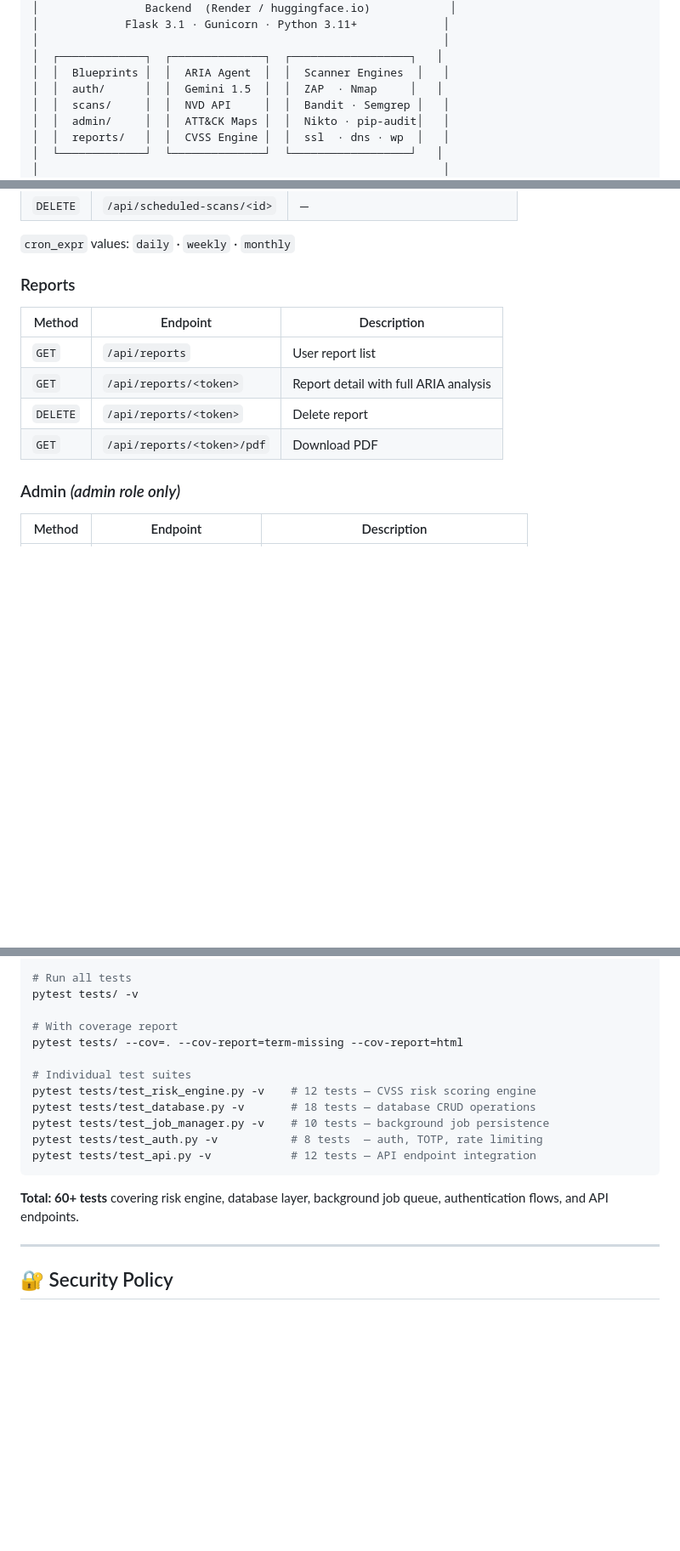
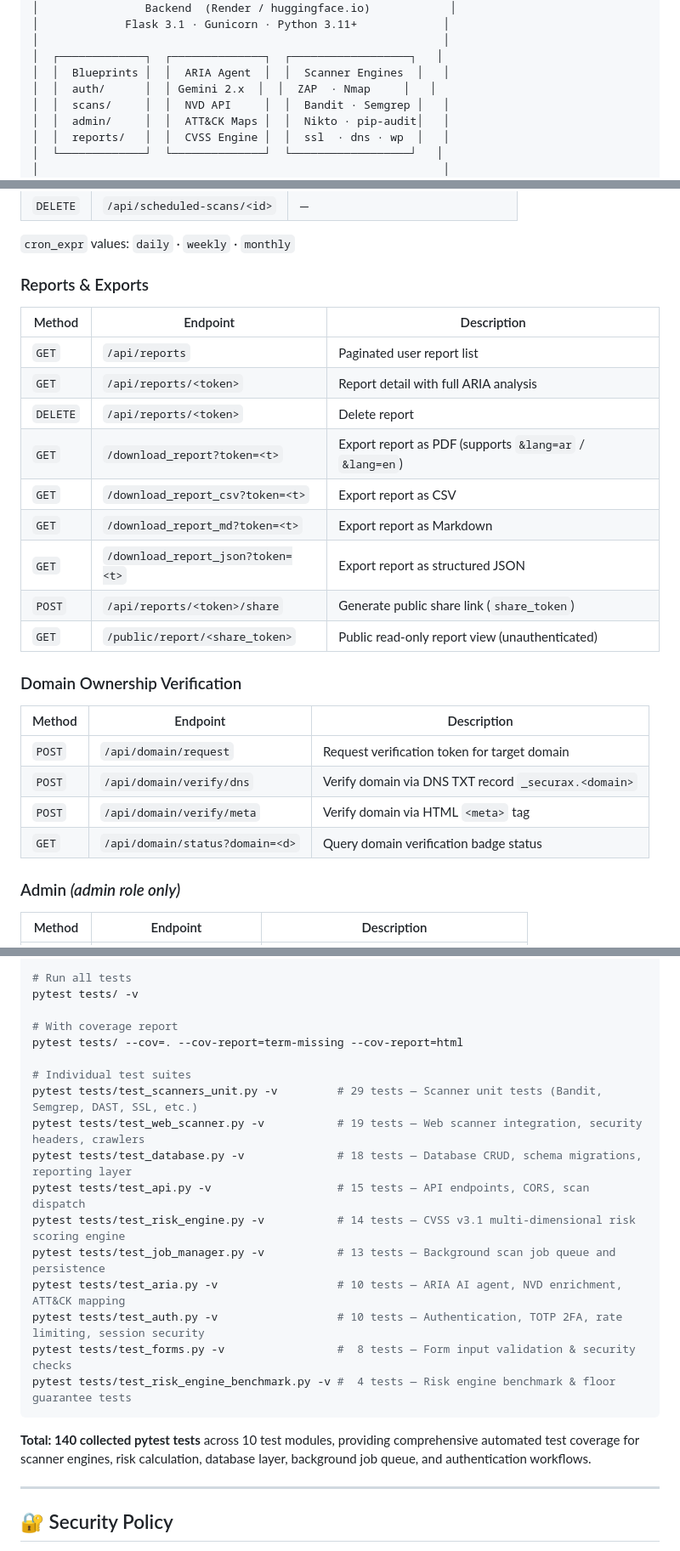
Before and after one commit to Abdallahbenaicha/HexaGuard, a Markdown page: README.md, 3 parts joined by grey strips. Shown at 85% size. GitHub-like rendering; blank space fills up the shorter version.

````diff
--- a/README.md
+++ b/README.md
@@ -107,7 +108,7 @@ ARIA is not a chatbot bolted onto a scanner. It is an **autonomous five-stage an
 │                                                             │
 │  ┌─────────────┐  ┌──────────────┐  ┌──────────────────┐   │
 │  │  Blueprints │  │  ARIA Agent  │  │  Scanner Engines  │   │
-│  │  auth/      │  │  Gemini 1.5  │  │  ZAP  · Nmap     │   │
+│  │  auth/      │  │ Gemini 2.x  │  │  ZAP  · Nmap     │   │
 │  │  scans/     │  │  NVD API     │  │  Bandit · Semgrep │   │
 │  │  admin/     │  │  ATT&CK Maps │  │  Nikto · pip-audit│   │
 │  │  reports/   │  │  CVSS Engine │  │  ssl  · dns · wp  │   │
@@ -266,14 +271,28 @@ npm run dev
 
 `cron_expr` values: `daily` · `weekly` · `monthly`
 
-### Reports
+### Reports & Exports
 
 | Method | Endpoint | Description |
 |--------|----------|-------------|
-| `GET` | `/api/reports` | User report list |
+| `GET` | `/api/reports` | Paginated user report list |
 | `GET` | `/api/reports/<token>` | Report detail with full ARIA analysis |
 | `DELETE` | `/api/reports/<token>` | Delete report |
-| `GET` | `/api/reports/<token>/pdf` | Download PDF |
+| `GET` | `/download_report?token=<t>` | Export report as PDF (supports `&lang=ar` / `&lang=en`) |
+| `GET` | `/download_report_csv?token=<t>` | Export report as CSV |
+| `GET` | `/download_report_md?token=<t>` | Export report as Markdown |
+| `GET` | `/download_report_json?token=<t>` | Export report as structured JSON |
+| `POST` | `/api/reports/<token>/share` | Generate public share link (`share_token`) |
+| `GET` | `/public/report/<share_token>` | Public read-only report view (unauthenticated) |
+
+### Domain Ownership Verification
+
+| Method | Endpoint | Description |
+|--------|----------|-------------|
+| `POST` | `/api/domain/request` | Request verification token for target domain |
+| `POST` | `/api/domain/verify/dns` | Verify domain via DNS TXT record `_securax.<domain>` |
+| `POST` | `/api/domain/verify/meta` | Verify domain via HTML `<meta>` tag |
+| `GET` | `/api/domain/status?domain=<d>` | Query domain verification badge status |
 
 ### Admin *(admin role only)*
 
@@ -355,14 +374,19 @@ pytest tests/ -v
 pytest tests/ --cov=. --cov-report=term-missing --cov-report=html
 
 # Individual test suites
-pytest tests/test_risk_engine.py -v    # 12 tests — CVSS risk scoring engine
-pytest tests/test_database.py -v       # 18 tests — database CRUD operations
-pytest tests/test_job_manager.py -v    # 10 tests — background job persistence
-pytest tests/test_auth.py -v           # 8 tests  — auth, TOTP, rate limiting
-pytest tests/test_api.py -v            # 12 tests — API endpoint integration
+pytest tests/test_scanners_unit.py -v         # 29 tests — Scanner unit tests (Bandit, Semgrep, DAST, SSL, etc.)
+pytest tests/test_web_scanner.py -v           # 19 tests — Web scanner integration, security headers, crawlers
+pytest tests/test_database.py -v              # 18 tests — Database CRUD, schema migrations, reporting layer
+pytest tests/test_api.py -v                   # 15 tests — API endpoints, CORS, scan dispatch
+pytest tests/test_risk_engine.py -v           # 14 tests — CVSS v3.1 multi-dimensional risk scoring engine
+pytest tests/test_job_manager.py -v           # 13 tests — Background scan job queue and persistence
+pytest tests/test_aria.py -v                  # 10 tests — ARIA AI agent, NVD enrichment, ATT&CK mapping
+pytest tests/test_auth.py -v                  # 10 tests — Authentication, TOTP 2FA, rate limiting, session security
+pytest tests/test_forms.py -v                 #  8 tests — Form input validation & security checks
+pytest tests/test_risk_engine_benchmark.py -v #  4 tests — Risk engine benchmark & floor guarantee tests
 ```
 
-**Total: 60+ tests** covering risk engine, database layer, background job queue, authentication flows, and API endpoints.
+**Total: 140 collected pytest tests** across 10 test modules, providing comprehensive automated test coverage for scanner engines, risk calculation, database layer, background job queue, and authentication workflows.
 
 ---
 
````
Also changed, not shown: other parts of README.md (+21 -16 lines).
